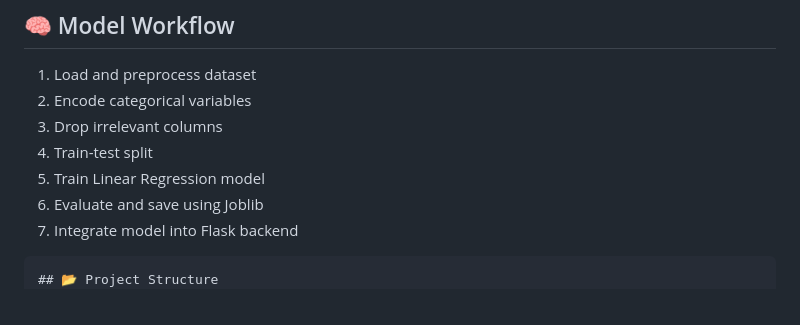
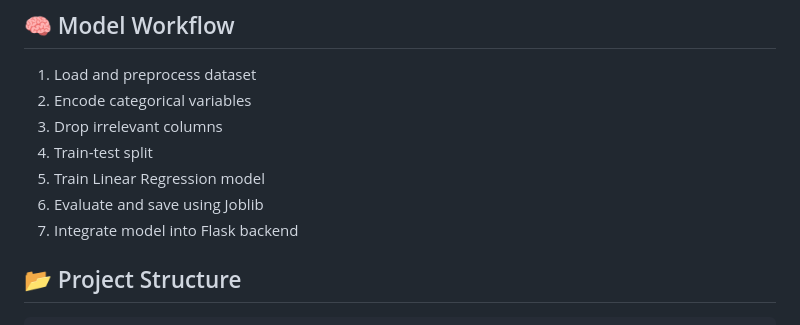
Before and after one commit to AbhinavKumar-25/Calories_Predictor, a Markdown page: README.md, the part around the change. GitHub-like rendering.

````diff
--- a/README.md
+++ b/README.md
@@ -43,8 +43,9 @@ The user provides the following details to get a calorie prediction:
 6. Evaluate and save using Joblib
 7. Integrate model into Flask backend
 
+
+## 📂 Project Structure
 ```
-## 📂 Project Structure
 Calories_Predictor/
 │── app.py                     # Flask backend
 │── model.pkl                  # Trained ML model
````
